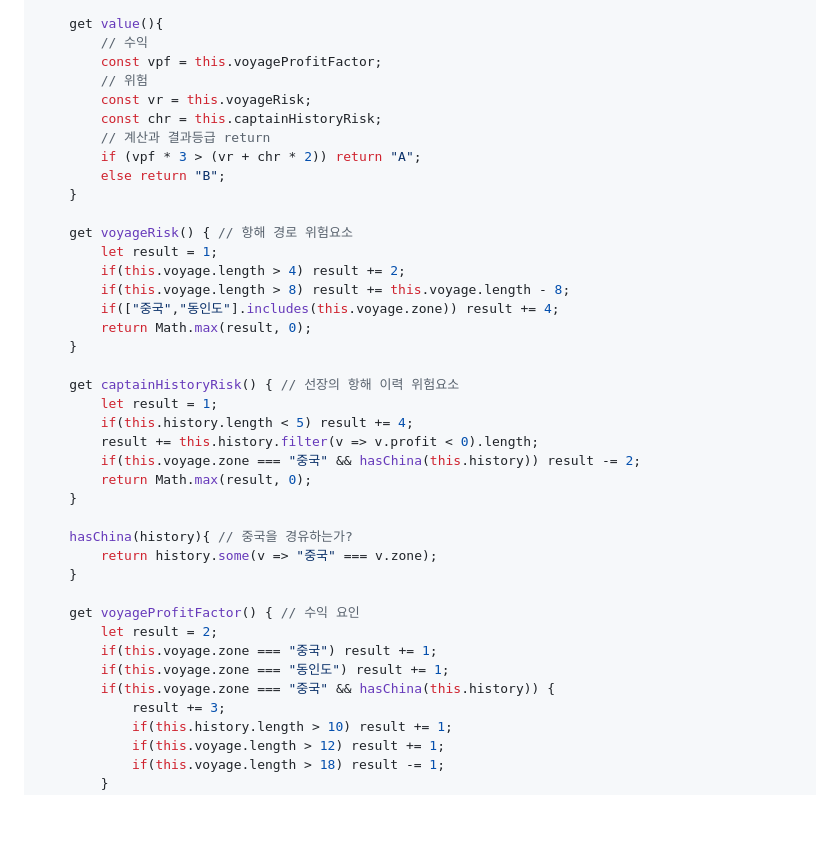
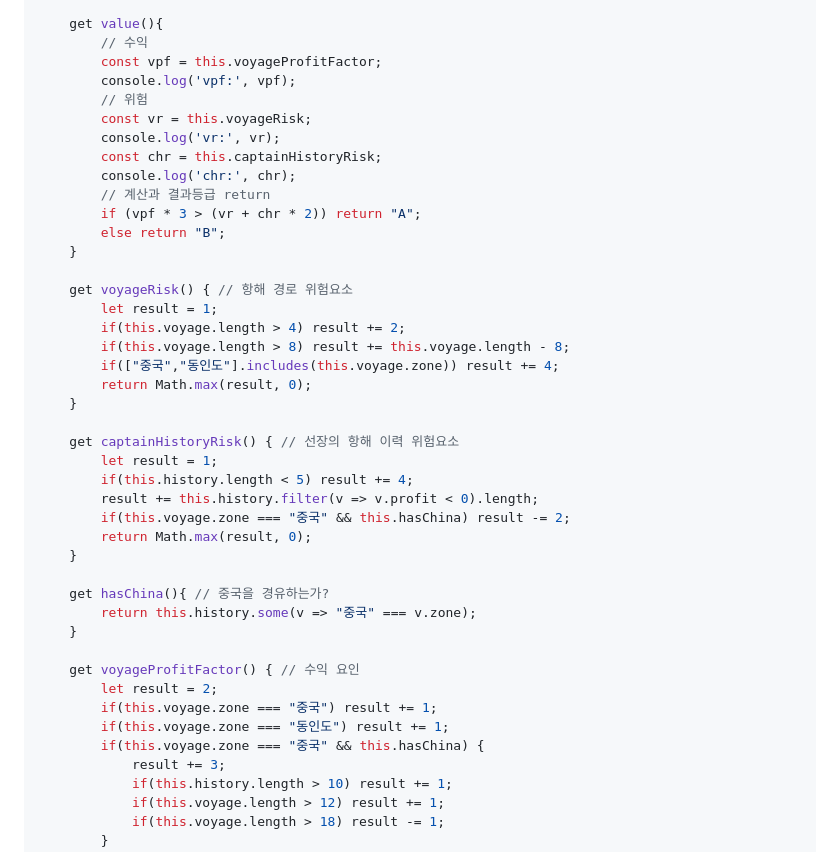
Before and after one commit to gonnichiwa/Refactoring-2ndEdition-summery, a Markdown page: Chapter10/README.md, the part around the change. GitHub-like rendering; blank space fills up the shorter version.

Commit message:
debug : hasChina is not defined

```diff
--- a/Chapter10/README.md
+++ b/Chapter10/README.md
@@ -439,9 +439,12 @@ class Rating {
     get value(){
         // 수익
         const vpf = this.voyageProfitFactor;
+        console.log('vpf:', vpf);
         // 위험
         const vr = this.voyageRisk;
+        console.log('vr:', vr);
         const chr = this.captainHistoryRisk;
+        console.log('chr:', chr);
         // 계산과 결과등급 return
         if (vpf * 3 > (vr + chr * 2)) return "A";
         else return "B";
@@ -459,19 +462,19 @@ class Rating {
         let result = 1;
         if(this.history.length < 5) result += 4;
         result += this.history.filter(v => v.profit < 0).length;
-        if(this.voyage.zone === "중국" && hasChina(this.history)) result -= 2;
+        if(this.voyage.zone === "중국" && this.hasChina) result -= 2;
         return Math.max(result, 0);
     }
 
-    hasChina(history){ // 중국을 경유하는가?
-        return history.some(v => "중국" === v.zone);
+    get hasChina(){ // 중국을 경유하는가?
+        return this.history.some(v => "중국" === v.zone);
     }
 
     get voyageProfitFactor() { // 수익 요인
         let result = 2;
         if(this.voyage.zone === "중국") result += 1;
         if(this.voyage.zone === "동인도") result += 1;
-        if(this.voyage.zone === "중국" && hasChina(this.history)) {
+        if(this.voyage.zone === "중국" && this.hasChina) {
             result += 3;
             if(this.history.length > 10) result += 1;
             if(this.voyage.length > 12) result += 1;
```
